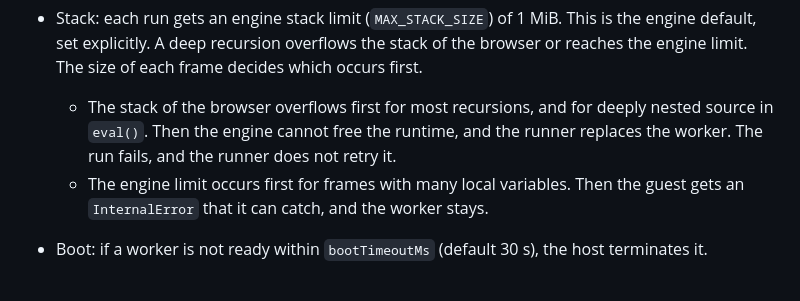
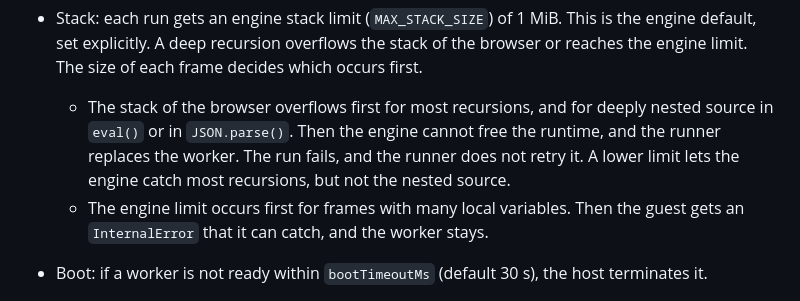
Before and after one commit to NickBreaks/tethered, a Markdown page: docs/threat-model.md, the part around the change. Rendered like a GitHub page.

```diff
--- a/docs/threat-model.md
+++ b/docs/threat-model.md
@@ -172,9 +172,10 @@ in its errors.
   overflows the stack of the browser or reaches the engine limit. The
   size of each frame decides which occurs first.
   - The stack of the browser overflows first for most recursions, and
-    for deeply nested source in `eval()`. Then the engine cannot free
-    the runtime, and the runner replaces the worker. The run fails, and
-    the runner does not retry it.
+    for deeply nested source in `eval()` or in `JSON.parse()`. Then the
+    engine cannot free the runtime, and the runner replaces the worker.
+    The run fails, and the runner does not retry it. A lower limit lets
+    the engine catch most recursions, but not the nested source.
   - The engine limit occurs first for frames with many local variables.
     Then the guest gets an `InternalError` that it can catch, and the
     worker stays.
```
Also changed, not shown: README.md (+14 -7 lines).
